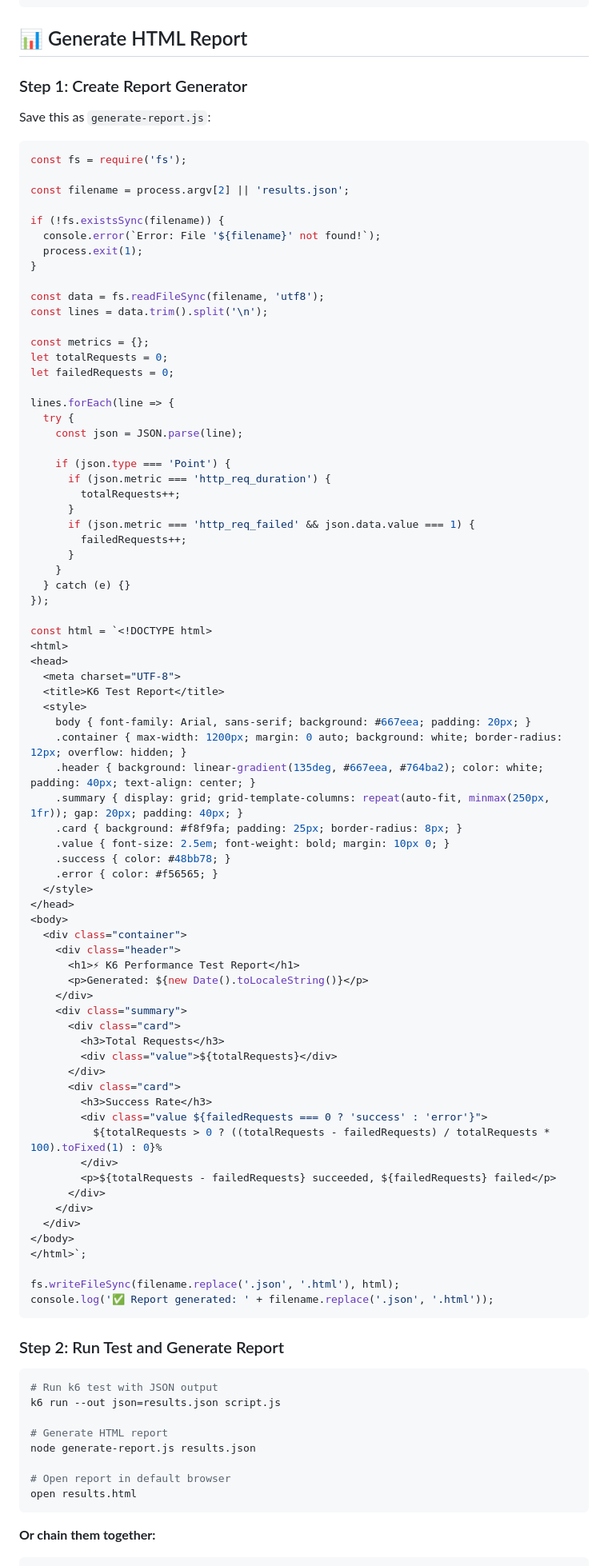
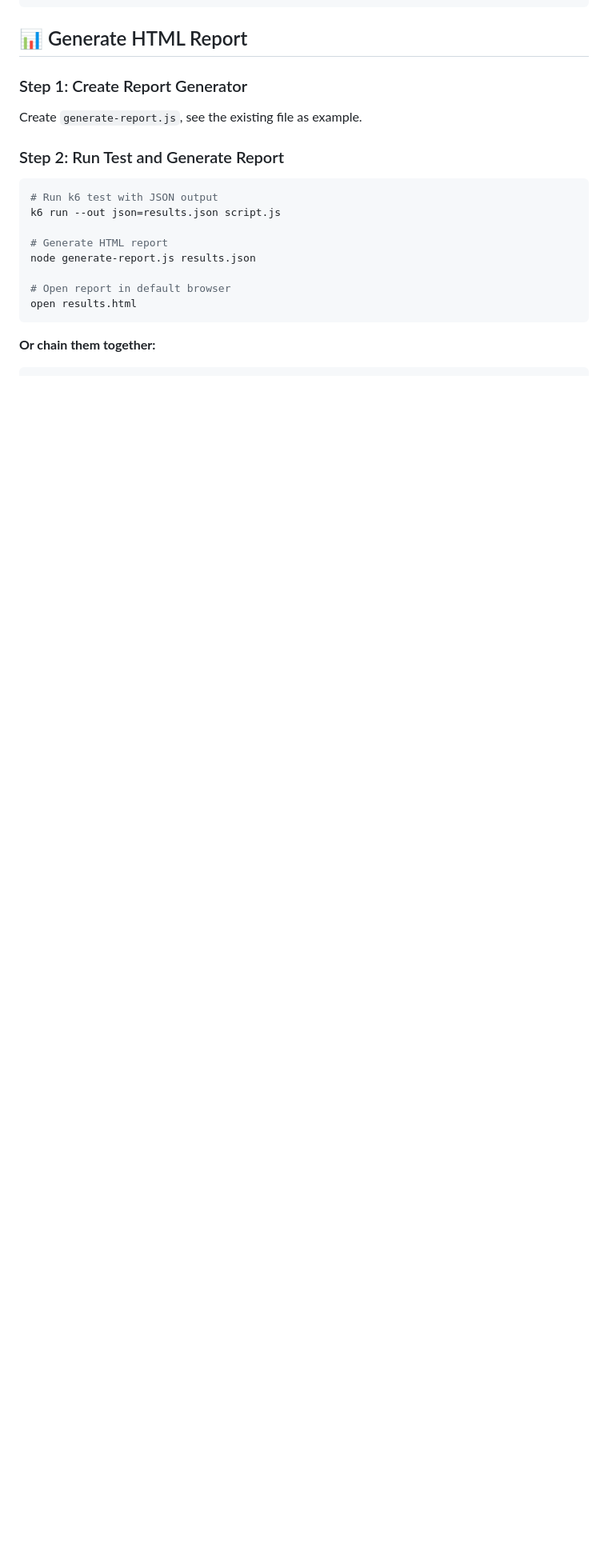
Before and after one commit to sshaiakhmedov/k6, a Markdown page: k6-readme.md, the part around one of its changes. Shown at 80% size. Rendered like a GitHub page; blank space fills up the shorter version.

````diff
--- a/k6-readme.md
+++ b/k6-readme.md
@@ -77,83 +77,7 @@ k6 run --vus 20 --duration 1m script.js
 ## 📊 Generate HTML Report
 
 ### Step 1: Create Report Generator
-
-Save this as `generate-report.js`:
-
-```javascript
-const fs = require('fs');
-
-const filename = process.argv[2] || 'results.json';
-
-if (!fs.existsSync(filename)) {
-  console.error(`Error: File '${filename}' not found!`);
-  process.exit(1);
-}
-
-const data = fs.readFileSync(filename, 'utf8');
-const lines = data.trim().split('\n');
-
-const metrics = {};
-let totalRequests = 0;
-let failedRequests = 0;
-
-lines.forEach(line => {
-  try {
-    const json = JSON.parse(line);
-
-    if (json.type === 'Point') {
-      if (json.metric === 'http_req_duration') {
-        totalRequests++;
-      }
-      if (json.metric === 'http_req_failed' && json.data.value === 1) {
-        failedRequests++;
-      }
-    }
-  } catch (e) {}
-});
-
-const html = `<!DOCTYPE html>
-<html>
-<head>
-  <meta charset="UTF-8">
-  <title>K6 Test Report</title>
-  <style>
-    body { font-family: Arial, sans-serif; background: #667eea; padding: 20px; }
-    .container { max-width: 1200px; margin: 0 auto; background: white; border-radius: 12px; overflow: hidden; }
-    .header { background: linear-gradient(135deg, #667eea, #764ba2); color: white; padding: 40px; text-align: center; }
-    .summary { display: grid; grid-template-columns: repeat(auto-fit, minmax(250px, 1fr)); gap: 20px; padding: 40px; }
-    .card { background: #f8f9fa; padding: 25px; border-radius: 8px; }
-    .value { font-size: 2.5em; font-weight: bold; margin: 10px 0; }
-    .success { color: #48bb78; }
-    .error { color: #f56565; }
-  </style>
-</head>
-<body>
-  <div class="container">
-    <div class="header">
-      <h1>⚡ K6 Performance Test Report</h1>
-      <p>Generated: ${new Date().toLocaleString()}</p>
-    </div>
-    <div class="summary">
-      <div class="card">
-        <h3>Total Requests</h3>
-        <div class="value">${totalRequests}</div>
-      </div>
-      <div class="card">
-        <h3>Success Rate</h3>
-        <div class="value ${failedRequests === 0 ? 'success' : 'error'}">
-          ${totalRequests > 0 ? ((totalRequests - failedRequests) / totalRequests * 100).toFixed(1) : 0}%
-        </div>
-        <p>${totalRequests - failedRequests} succeeded, ${failedRequests} failed</p>
-      </div>
-    </div>
-  </div>
-</body>
-</html>`;
-
-fs.writeFileSync(filename.replace('.json', '.html'), html);
-console.log('✅ Report generated: ' + filename.replace('.json', '.html'));
-```
+Create `generate-report.js`, see the existing file as example.
 
 ### Step 2: Run Test and Generate Report
 
````
Also changed, not shown: other parts of k6-readme.md (+3 -70 lines).
